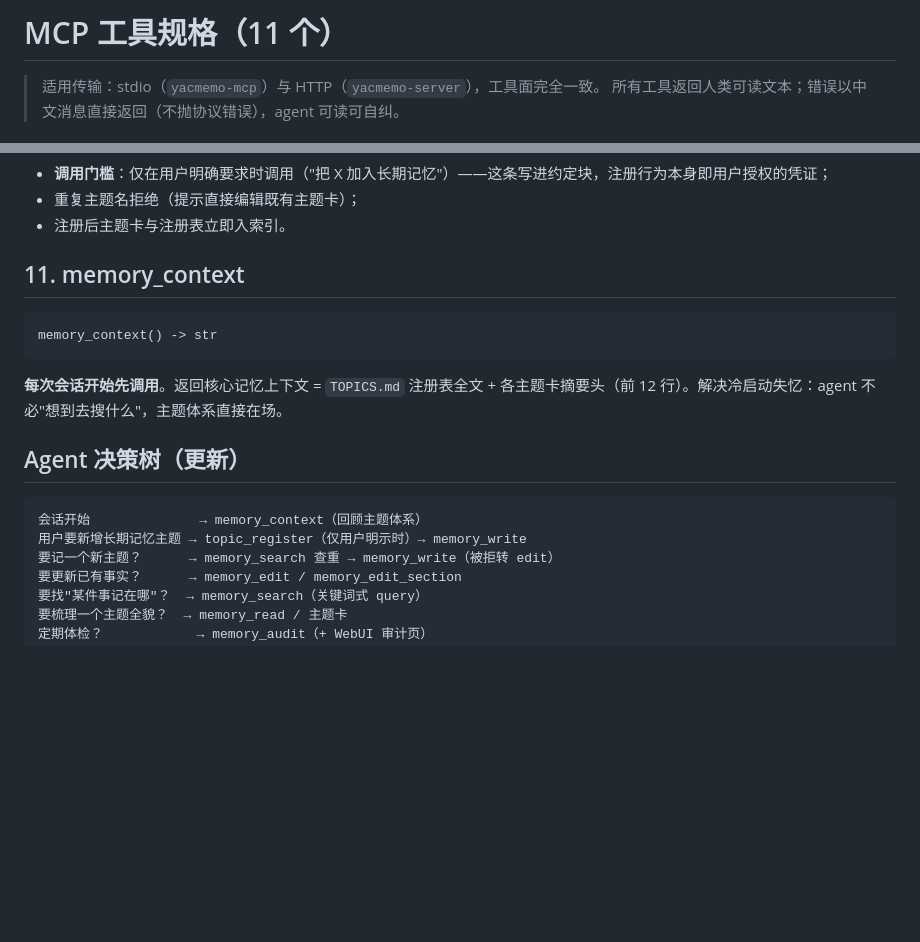
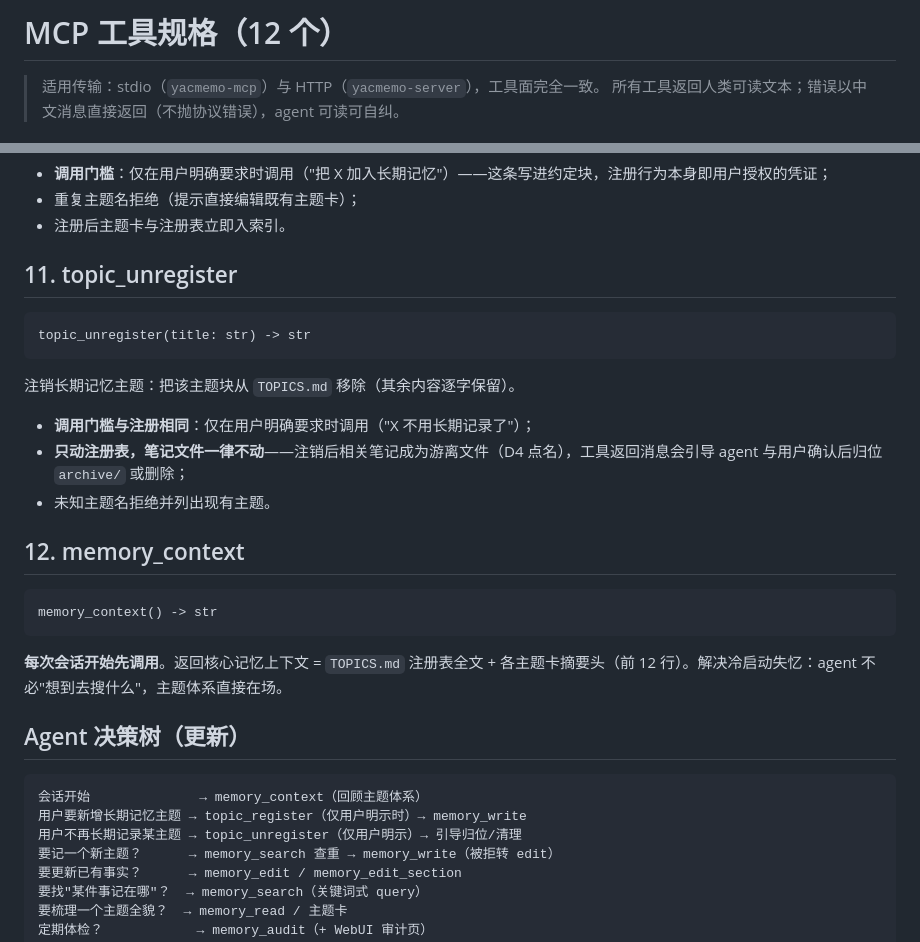
Before and after one commit to agent-memory-atlas-archive/yachen4ever--yacmemo, a Markdown page: docs/02-mcp-tools.md, 2 parts joined by grey strips. Rendered like a GitHub page; blank space fills up the shorter version.

````diff
--- a/docs/02-mcp-tools.md
+++ b/docs/02-mcp-tools.md
@@ -1,4 +1,4 @@
-# MCP 工具规格（11 个）
+# MCP 工具规格（12 个）
 
 > 适用传输：stdio（`yacmemo-mcp`）与 HTTP（`yacmemo-server`），工具面完全一致。
 > 所有工具返回人类可读文本；错误以中文消息直接返回（不抛协议错误），agent 可读可自纠。
@@ -167,7 +167,19 @@ topic_register(title: str, description: str = "", related: str = "") -> str
 - 重复主题名拒绝（提示直接编辑既有主题卡）；
 - 注册后主题卡与注册表立即入索引。
 
-## 11. memory_context
+## 11. topic_unregister
+
+```
+topic_unregister(title: str) -> str
+```
+
+注销长期记忆主题：把该主题块从 `TOPICS.md` 移除（其余内容逐字保留）。
+
+- **调用门槛与注册相同**：仅在用户明确要求时调用（"X 不用长期记录了"）；
+- **只动注册表，笔记文件一律不动**——注销后相关笔记成为游离文件（D4 点名），工具返回消息会引导 agent 与用户确认后归位 `archive/` 或删除；
+- 未知主题名拒绝并列出现有主题。
+
+## 12. memory_context
 
 ```
 memory_context() -> str
@@ -180,6 +192,7 @@ memory_context() -> str
 ```
 会话开始              → memory_context（回顾主题体系）
 用户要新增长期记忆主题 → topic_register（仅用户明示时）→ memory_write
+用户不再长期记录某主题 → topic_unregister（仅用户明示）→ 引导归位/清理
 要记一个新主题？      → memory_search 查重 → memory_write（被拒转 edit）
 要更新已有事实？      → memory_edit / memory_edit_section
 要找"某件事记在哪"？  → memory_search（关键词式 query）
````
Also changed, not shown: README.md (+2 -1 lines), docs/01-architecture.md (+2 -2 lines).
